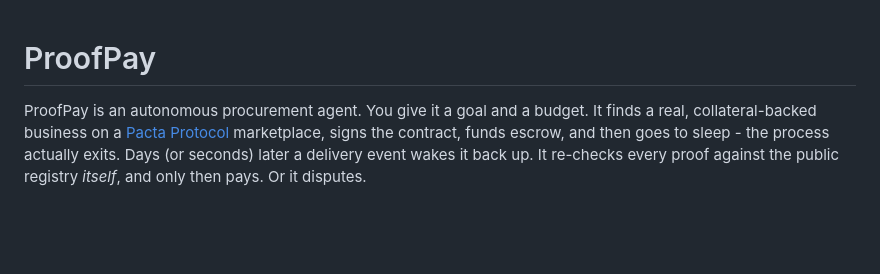
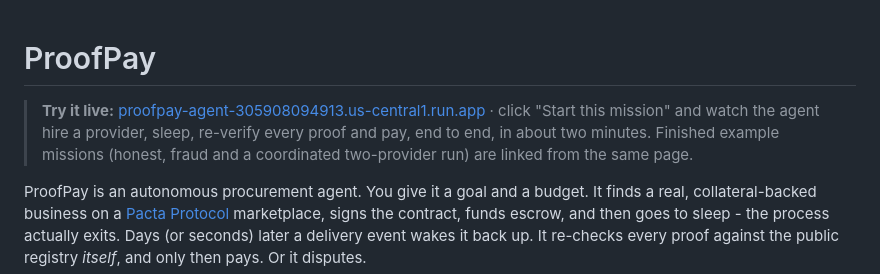
Before and after one commit to JafCR/ProofPay, a Markdown page: README.md, the part around the change. Drawn GitHub-style; blank space fills up the shorter version.

Commit message:
docs: link the live app from the README and translate the decision log
The decision log is part of the public submission now, so it reads in
English and drops internal review markers.

```diff
--- a/README.md
+++ b/README.md
@@ -1,4 +1,6 @@
 # ProofPay
+
+> **Try it live:** [proofpay-agent-305908094913.us-central1.run.app](https://proofpay-agent-305908094913.us-central1.run.app/) · click "Start this mission" and watch the agent hire a provider, sleep, re-verify every proof and pay, end to end, in about two minutes. Finished example missions (honest, fraud and a coordinated two-provider run) are linked from the same page.
 
 ProofPay is an autonomous procurement agent. You give it a goal and a budget. It finds a real, collateral-backed business on a [Pacta Protocol](https://github.com/Pacta-Protocol) marketplace, signs the contract, funds escrow, and then goes to sleep - the process actually exits. Days (or seconds) later a delivery event wakes it back up. It re-checks every proof against the public registry *itself*, and only then pays. Or it disputes.
 
```
Also changed, not shown: DECISIONS.md (+26 -25 lines).
